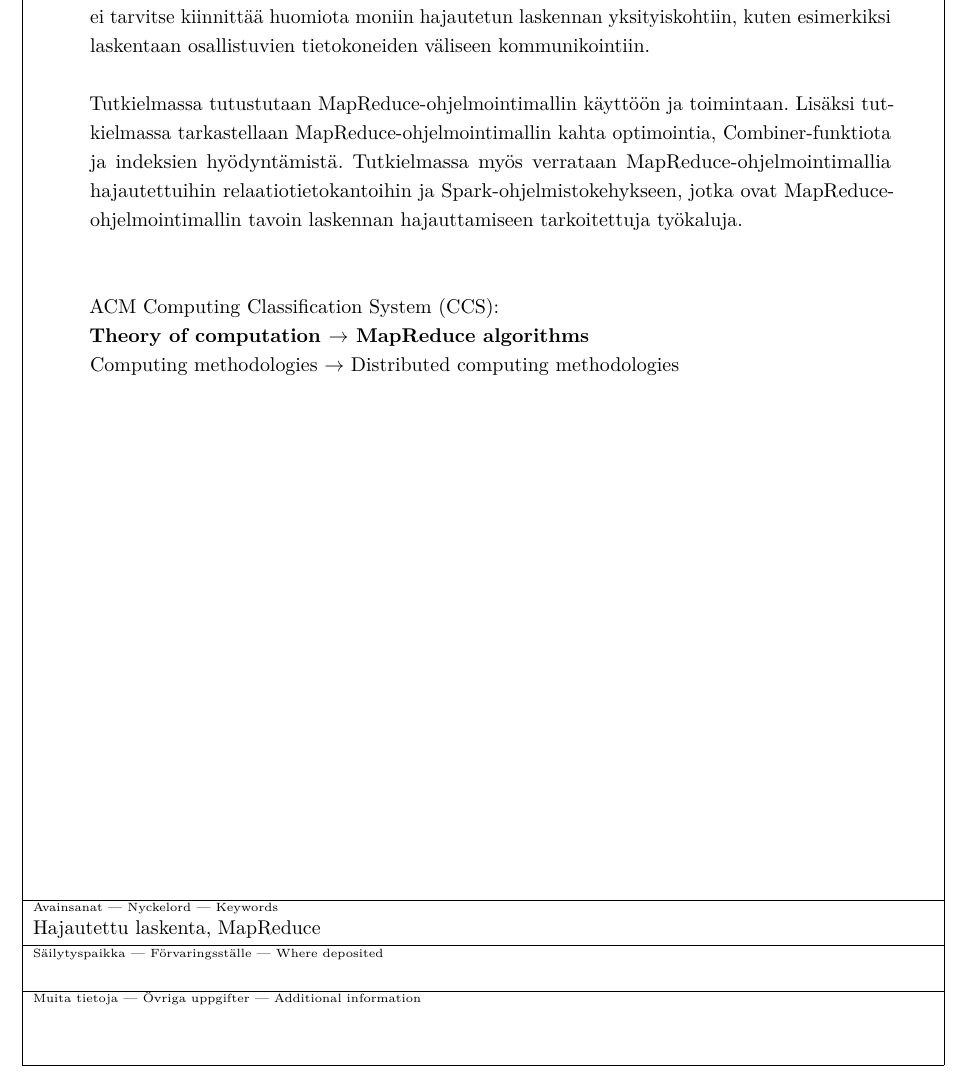
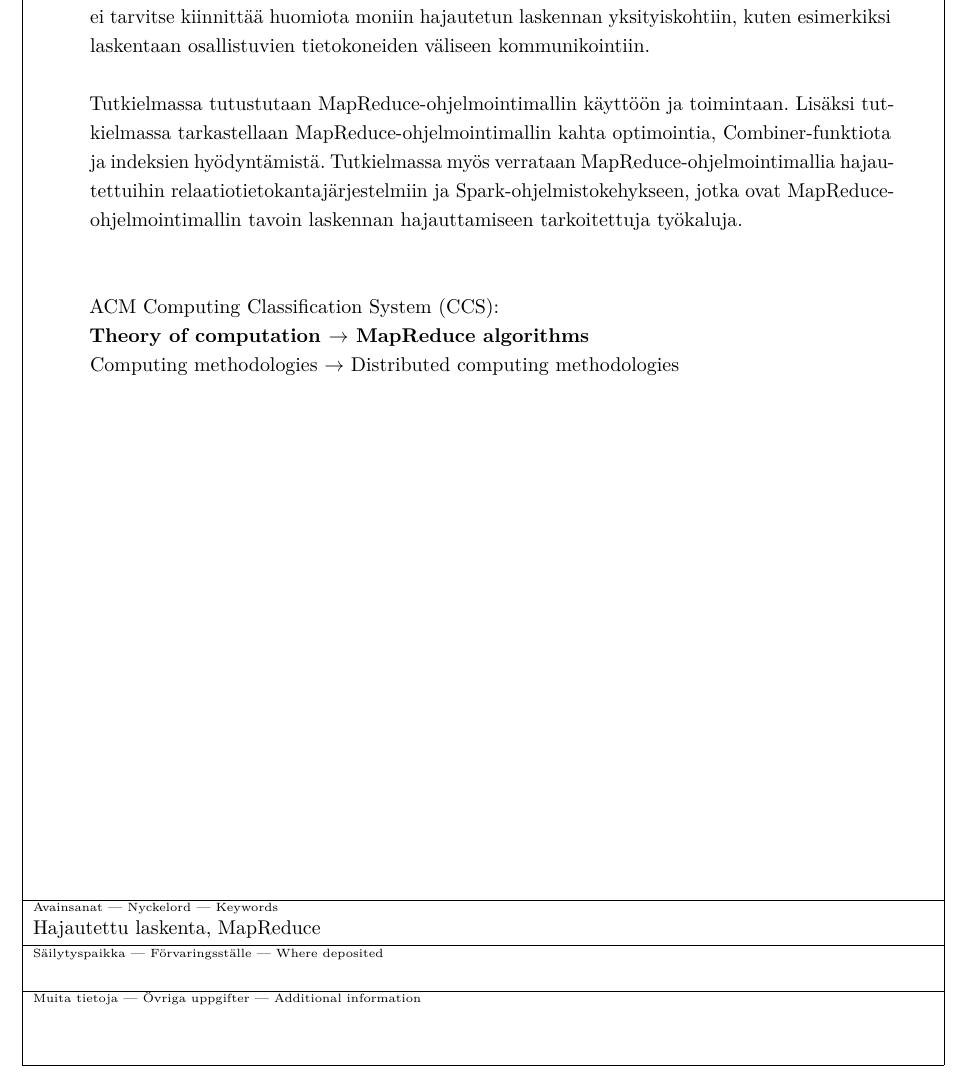
Before and after one commit to Kauhsa/kandi, a LaTeX document (src/kandi.tex): part of page 2 of 21, cut so that both start at the same text. Compiled offline with pdfLaTeX.

Commit message:
'relaatiotietokanta' with 'järjestelmä'

```diff
--- a/src/kandi.tex
+++ b/src/kandi.tex
@@ -115,7 +115,7 @@
 \level{Kandidaatintutkielma}
 \abstract{Suurten tietomäärien analysointi kestää pitkään, jos laskennassa hyödynnetään vain yhtä tietokonetta. MapReduce on Googlen vuonna 2003 esittelemä ohjelmointimalli, jota voi käyttää suurten tietomäärien käsittelyyn jakamalla laskentatyö usean tietokoneen kesken. Ohjelmointimalli käyttää abstraktionaan map- ja reduce-nimisiä funktioita, jotka ohjelmointimallin käyttäjä toteuttaa ohjelmassaan. Abstraktion käyttö vähentää hajautetun laskennan monimutkaisuutta; MapReduce-ohjelmointimallin toteuttavan kirjaston käyttäjän ei tarvitse kiinnittää huomiota moniin hajautetun laskennan yksityiskohtiin, kuten esimerkiksi laskentaan osallistuvien tietokoneiden väliseen kommunikointiin. \\
 
-\noindent Tutkielmassa tutustutaan MapReduce-ohjelmointimallin käyttöön ja toimintaan. Lisäksi tutkielmassa tarkastellaan MapReduce-ohjelmointimallin kahta optimointia, Combiner-funktiota ja indeksien hyödyntämistä. Tutkielmassa myös verrataan MapReduce-ohjelmointimallia hajautettuihin relaatiotietokantoihin ja Spark-ohjelmistokehykseen, jotka ovat MapReduce-ohjelmointimallin tavoin laskennan hajauttamiseen tarkoitettuja työkaluja.}
+\noindent Tutkielmassa tutustutaan MapReduce-ohjelmointimallin käyttöön ja toimintaan. Lisäksi tutkielmassa tarkastellaan MapReduce-ohjelmointimallin kahta optimointia, Combiner-funktiota ja indeksien hyödyntämistä. Tutkielmassa myös verrataan MapReduce-ohjelmointimallia hajautettuihin relaatiotietokantajärjestelmiin ja Spark-ohjelmistokehykseen, jotka ovat MapReduce-ohjelmointimallin tavoin laskennan hajauttamiseen tarkoitettuja työkaluja.}
 
 % The following can be used to specify keywords and classification of the paper:
 
```
